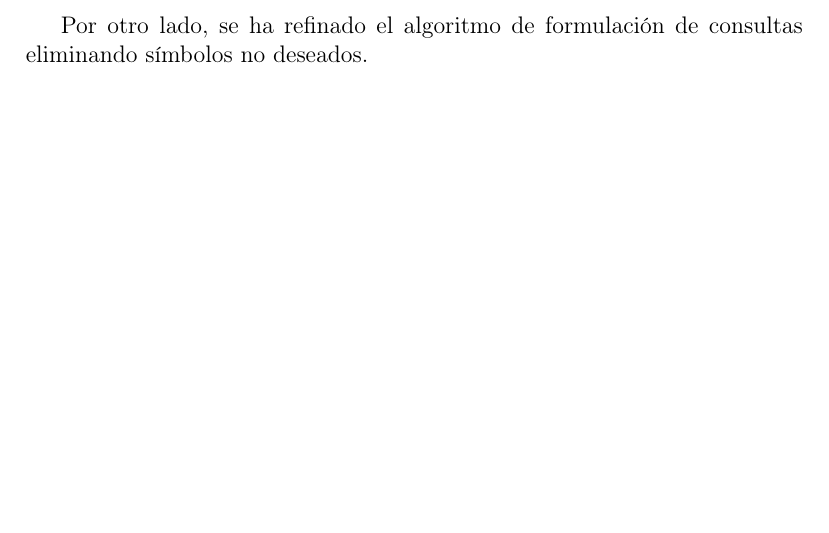
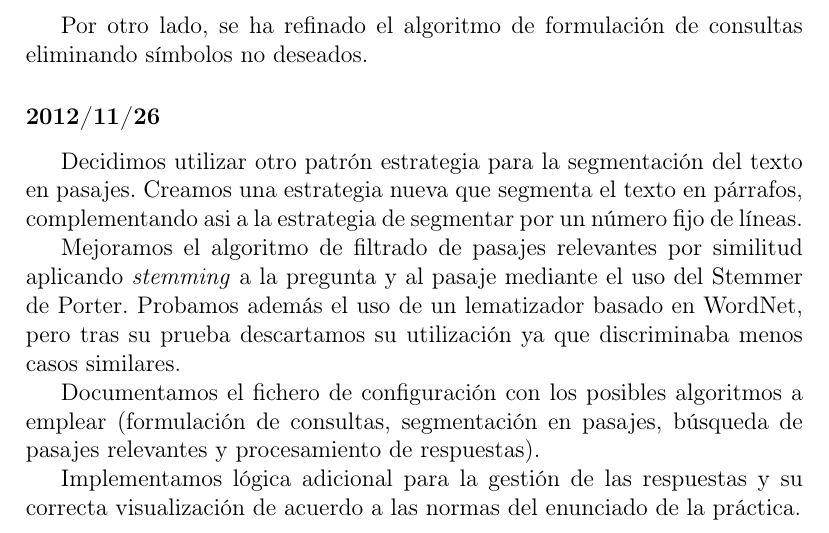
Before and after one commit to dvalcarce/qa, a LaTeX document (doc/src/memoria.tex): part of page 9 of 10, cut so that both start at the same text, the shorter picture padded with empty space. Compiled offline with pdfLaTeX.

Commit message:
Actualizada Memoria a 2012/11/26

```diff
--- a/doc/src/memoria.tex
+++ b/doc/src/memoria.tex
@@ -163,6 +163,15 @@ Hemos desarrollado nuestra primera heurística para la evaluación de la relevan
 
 Por otro lado, se ha refinado el algoritmo de formulación de consultas eliminando símbolos no deseados.
 
+\subsubsection*{2012/11/26}
+Decidimos utilizar otro patrón estrategia para la segmentación del texto en pasajes. Creamos una estrategia nueva que segmenta el texto en párrafos, complementando asi a la estrategia de segmentar por un número fijo de líneas.
+
+Mejoramos el algoritmo de filtrado de pasajes relevantes por similitud aplicando \emph{stemming} a la pregunta y al pasaje mediante el uso del Stemmer de Porter. Probamos además el uso de un lematizador basado en WordNet, pero tras su prueba descartamos su utilización ya que discriminaba menos casos similares.
+
+Documentamos el fichero de configuración con los posibles algoritmos a emplear (formulación de consultas, segmentación en pasajes, búsqueda de pasajes relevantes y procesamiento de respuestas).
+
+Implementamos lógica adicional para la gestión de las respuestas y su correcta visualización de acuerdo a las normas del enunciado de la práctica.
+
 \newpage
 \section{Bibliografía}
 \begin{thebibliography}{99}
```
